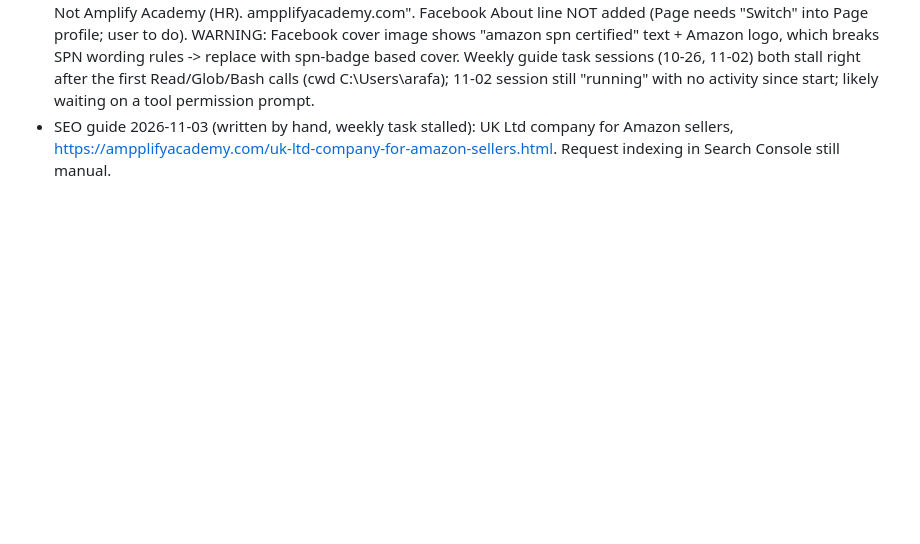
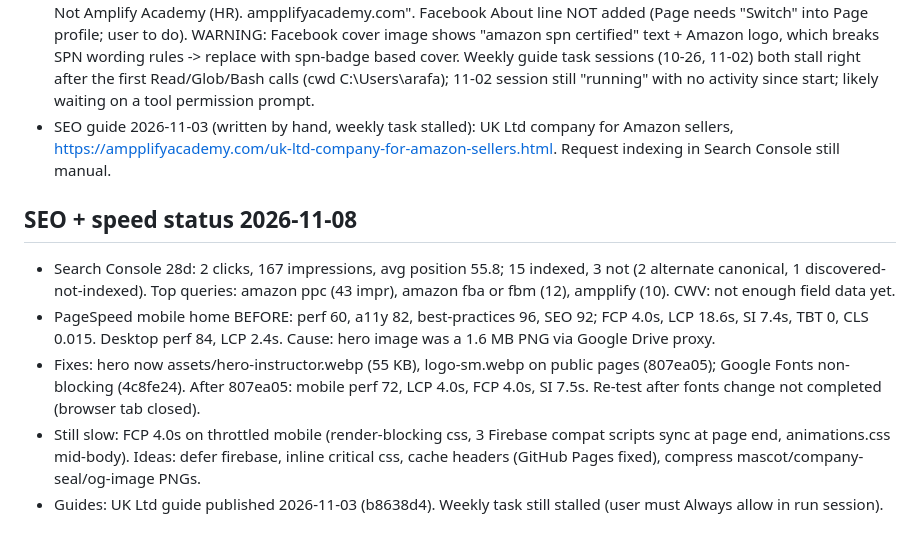
Before and after one commit to ampplifyacademy-spec/course-portal, a Markdown page: RESUME.md, the part around the change. Drawn GitHub-style; blank space fills up the shorter version.

Commit message:
RESUME: SEO and speed status 2026-11-08
Co-Authored-By: Claude Sonnet 5.5 <noreply@anthropic.com>

```diff
--- a/RESUME.md
+++ b/RESUME.md
@@ -107,3 +107,10 @@ Public SPN search (Advertising Optimization, provider name "Ampplify Academy") n
 - 2026-11-02 descriptor audit: Facebook About, Crunchbase, site about/index JSON-LD/llms.txt carry the facts (Rakiza, two p's on site) but only about.html/llms.txt/JSON-LD carry the "not Amplify Academy" disambiguation. Medium profile has no bio. YouTube/X not created yet.
 - 2026-11-02: Medium short bio set to "Ampplify Academy (two p's): Amazon seller training and account management. Not Amplify Academy (HR). ampplifyacademy.com". Facebook About line NOT added (Page needs "Switch" into Page profile; user to do). WARNING: Facebook cover image shows "amazon spn certified" text + Amazon logo, which breaks SPN wording rules -> replace with spn-badge based cover. Weekly guide task sessions (10-26, 11-02) both stall right after the first Read/Glob/Bash calls (cwd C:\Users\arafa); 11-02 session still "running" with no activity since start; likely waiting on a tool permission prompt.
 - SEO guide 2026-11-03 (written by hand, weekly task stalled): UK Ltd company for Amazon sellers, https://ampplifyacademy.com/uk-ltd-company-for-amazon-sellers.html. Request indexing in Search Console still manual.
+
+## SEO + speed status 2026-11-08
+- Search Console 28d: 2 clicks, 167 impressions, avg position 55.8; 15 indexed, 3 not (2 alternate canonical, 1 discovered-not-indexed). Top queries: amazon ppc (43 impr), amazon fba or fbm (12), ampplify (10). CWV: not enough field data yet.
+- PageSpeed mobile home BEFORE: perf 60, a11y 82, best-practices 96, SEO 92; FCP 4.0s, LCP 18.6s, SI 7.4s, TBT 0, CLS 0.015. Desktop perf 84, LCP 2.4s. Cause: hero image was a 1.6 MB PNG via Google Drive proxy.
+- Fixes: hero now assets/hero-instructor.webp (55 KB), logo-sm.webp on public pages (807ea05); Google Fonts non-blocking (4c8fe24). After 807ea05: mobile perf 72, LCP 4.0s, FCP 4.0s, SI 7.5s. Re-test after fonts change not completed (browser tab closed).
+- Still slow: FCP 4.0s on throttled mobile (render-blocking css, 3 Firebase compat scripts sync at page end, animations.css mid-body). Ideas: defer firebase, inline critical css, cache headers (GitHub Pages fixed), compress mascot/company-seal/og-image PNGs.
+- Guides: UK Ltd guide published 2026-11-03 (b8638d4). Weekly task still stalled (user must Always allow in run session).
```
